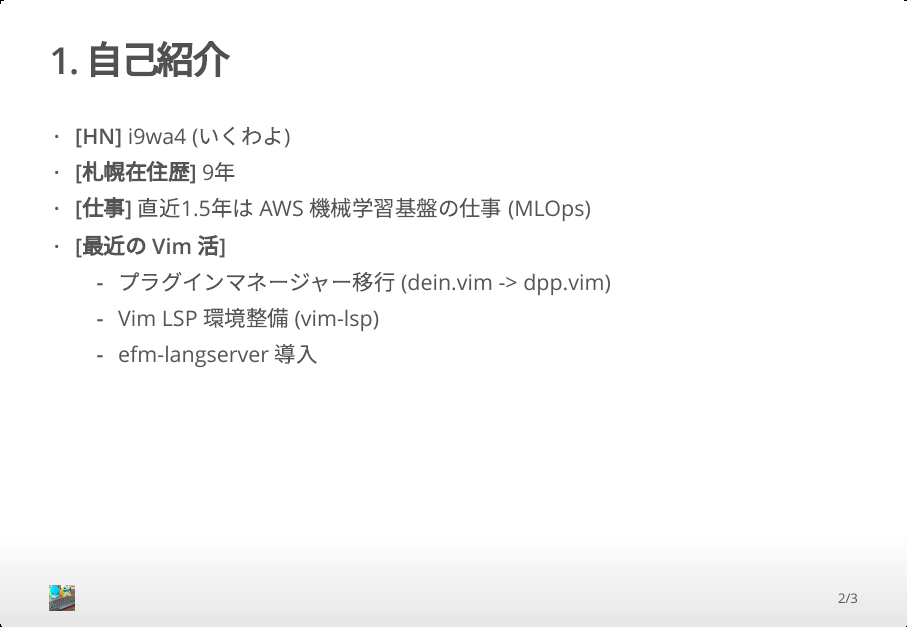
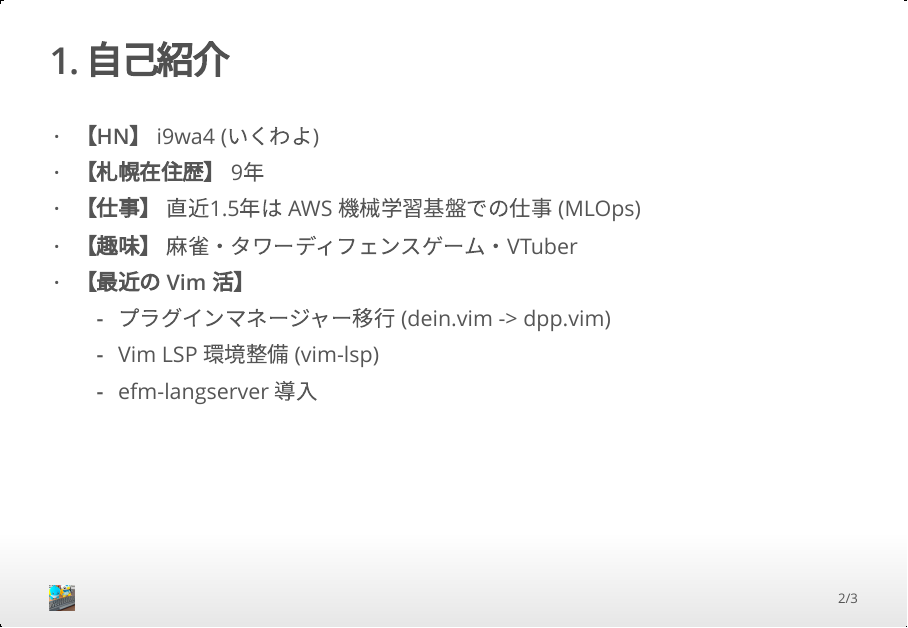
Before and after one commit to i9wa4/public-notes, an R Markdown document (vim-jp/20240204_Sapporo.vim/presentation.Rmd): page 2 of 3. The pictures show the output file vim-jp/20240204_Sapporo.vim/presentation.html that the author committed with the source, opened offline.

Commit message:
Changes to be committed:

```diff
--- a/vim-jp/20240204_Sapporo.vim/presentation.Rmd
+++ b/vim-jp/20240204_Sapporo.vim/presentation.Rmd
@@ -18,10 +18,11 @@ output:
 
 ## 1. 自己紹介
 
-- **[HN]** i9wa4 (いくわよ)
-- **[札幌在住歴]** `r length(seq(as.Date("2018/07/19"), Sys.Date(), "year")) + 4 - 1`年
-- **[仕事]** 直近`r floor((length(seq(as.Date("2022/06/01"), Sys.Date(), "month")) - 1) * 2 / 12) / 2`年は AWS 機械学習基盤の仕事 (MLOps)
-- **[最近の Vim 活]**
+- **【HN】** i9wa4 (いくわよ)
+- **【札幌在住歴】** `r length(seq(as.Date("2018/07/19"), Sys.Date(), "year")) + 4 - 1`年
+- **【仕事】** 直近`r floor((length(seq(as.Date("2022/06/01"), Sys.Date(), "month")) - 1) * 2 / 12) / 2`年は AWS 機械学習基盤での仕事 (MLOps)
+- **【趣味】** 麻雀・タワーディフェンスゲーム・VTuber
+- **【最近の Vim 活】**
     - プラグインマネージャー移行 (dein.vim -> dpp.vim)
     - Vim LSP 環境整備 (vim-lsp)
     - efm-langserver 導入
```
Also changed, not shown: vim-jp/20240204_Sapporo.vim/presentation.html.
